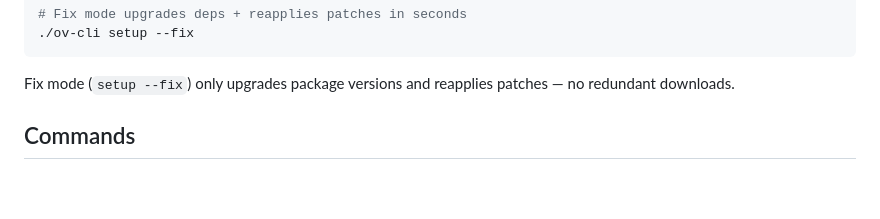
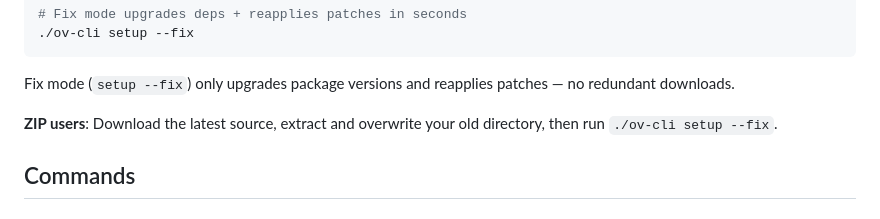
Before and after one commit to PlanteAmigor/ov-cli, a Markdown page: README_EN.md, the part around the change. Drawn GitHub-style; blank space fills up the shorter version.

Commit message:
docs: add ZIP upgrade method to README

````diff
--- a/README_EN.md
+++ b/README_EN.md
@@ -48,6 +48,8 @@ git pull
 ```
 
 Fix mode (`setup --fix`) only upgrades package versions and reapplies patches — no redundant downloads.
+
+**ZIP users**: Download the latest source, extract and overwrite your old directory, then run `./ov-cli setup --fix`.
 
 ## Commands
 
````
Also changed, not shown: README.md (+2 -0 lines).
